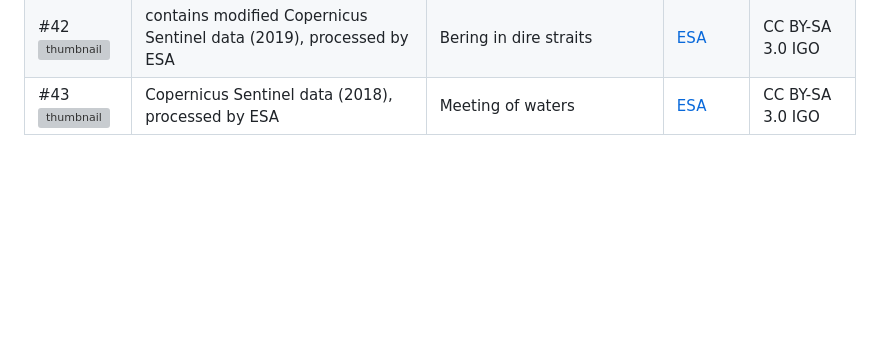
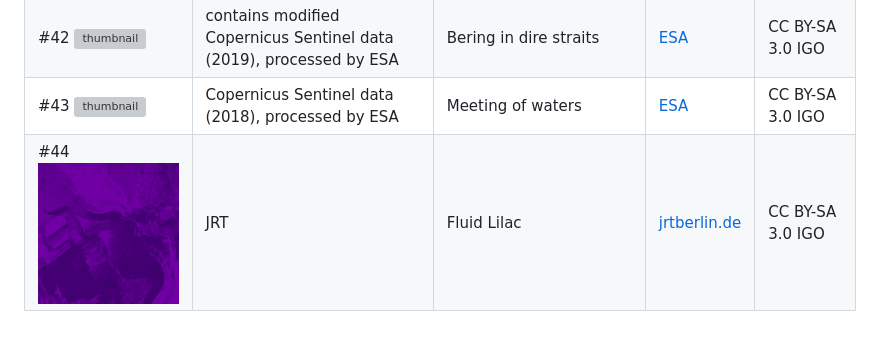
Before and after one commit to AsteroidOS/asteroid-wallpapers, a Markdown page: README.md, the part around the change. GitHub-like rendering; pictures changed too: 480x480/44_fluid-lilac.jpg (added); blank space fills up the shorter version; grey boxes are pictures that could not be loaded.

Commit message:
adds 44_fluid-lilac

```diff
--- a/README.md
+++ b/README.md
@@ -49,3 +49,4 @@ All images are placed under the CC BY-NC-SA 2.0, CC BY 2.0, CC BY-SA 3.0 IGO or
 | #41 ![thumbnail](480x480/41_bay-area-displacement.jpg) | Contains modified Copernicus Sentinel data (2015–16) / ESA SEOM INSARAP study / PPO.labs / Norut / NGU | Bay Area Displacement | [ESA](http://www.esa.int/Applications/Observing_the_Earth/Copernicus/Sentinel-1/Satellites_confirm_sinking_of_San_Francisco_tower) | CC BY-SA 3.0 IGO |
 | #42 ![thumbnail](480x480/42_bering-in-dire-straits.jpg) | contains modified Copernicus Sentinel data (2019), processed by ESA | Bering in dire straits | [ESA](https://www.esa.int/ESA_Multimedia/Images/2019/03/Bering_in_dire_straits) | CC BY-SA 3.0 IGO |
 | #43 ![thumbnail](480x480/43_meeting-of-waters.jpg) | Copernicus Sentinel data (2018), processed by ESA | Meeting of waters | [ESA](https://www.esa.int/ESA_Multimedia/Images/2019/09/Meeting_of_waters) | CC BY-SA 3.0 IGO |
+| #44 ![thumbnail](480x480/44_fluid-lilac.jpg) | JRT | Fluid Lilac |[jrtberlin.de](https://dl.jrtberlin.de/wallpapers/fluid_lilac/) | CC BY-SA 3.0 IGO |
```
